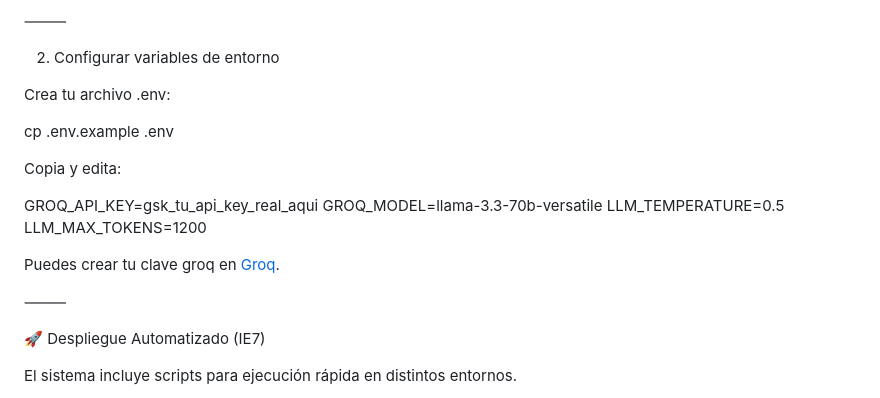
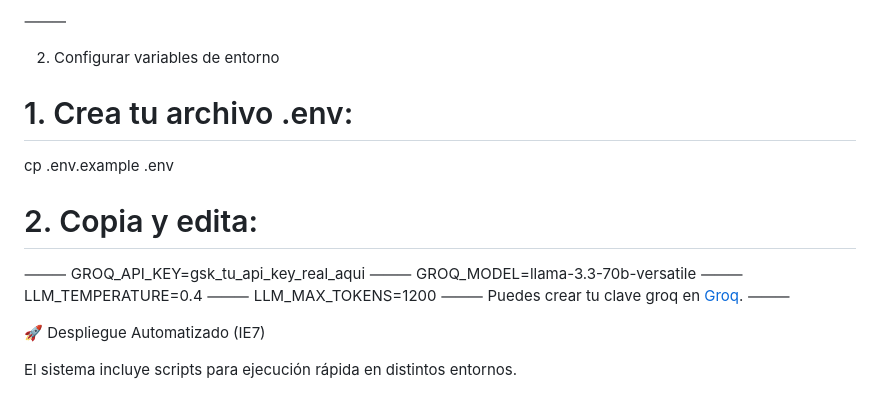
Before and after one commit to Roc-Mun/CookAi, a Markdown page: README.md, the part around the change. Drawn GitHub-style.

```diff
--- a/README.md
+++ b/README.md
@@ -100,19 +100,22 @@ Ubica el proyecto en tu entorno local.
 
 2. Configurar variables de entorno
 
-Crea tu archivo .env:
+# 1. Crea tu archivo .env:
 
-cp .env.example .env
+ cp .env.example .env
 
-Copia y edita:
+# 2. Copia y edita:
 
+⸻
 GROQ_API_KEY=gsk_tu_api_key_real_aqui
+⸻
 GROQ_MODEL=llama-3.3-70b-versatile
-LLM_TEMPERATURE=0.5
+⸻
+LLM_TEMPERATURE=0.4
+⸻
 LLM_MAX_TOKENS=1200
-
+⸻
 Puedes crear tu clave groq en [Groq](https://console.groq.com/keys).
-
 ⸻
 
 🚀 Despliegue Automatizado (IE7)
```
